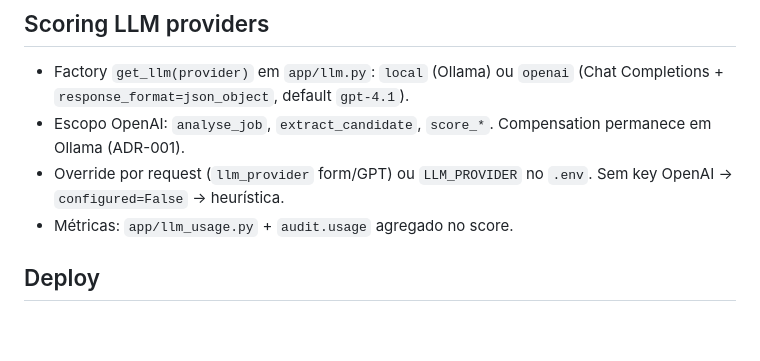
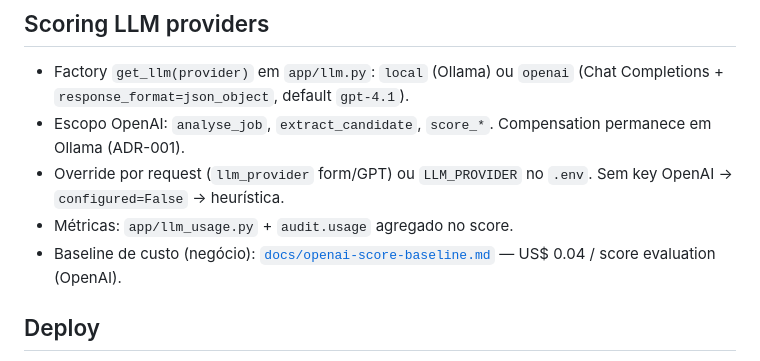
Before and after one commit to ideiasfactory/profile-market-research, a Markdown page: docs/architecture.md, the part around the change. GitHub-like rendering; blank space fills up the shorter version.

```diff
--- a/docs/architecture.md
+++ b/docs/architecture.md
@@ -115,6 +115,7 @@ ADRs: ADR-017 (catálogo), ADR-018 (prompts).
 - Escopo OpenAI: `analyse_job`, `extract_candidate`, `score_*`. Compensation permanece em Ollama (ADR-001).
 - Override por request (`llm_provider` form/GPT) ou `LLM_PROVIDER` no `.env`. Sem key OpenAI → `configured=False` → heurística.
 - Métricas: `app/llm_usage.py` + `audit.usage` agregado no score.
+- Baseline de custo (negócio): [`docs/openai-score-baseline.md`](openai-score-baseline.md) — US$ 0.04 / score evaluation (OpenAI).
 
 ## Deploy
 
```
Also changed, not shown: README.md (+1 -0 lines), docs/openai-score-baseline.md (added, +36 -0 lines).
